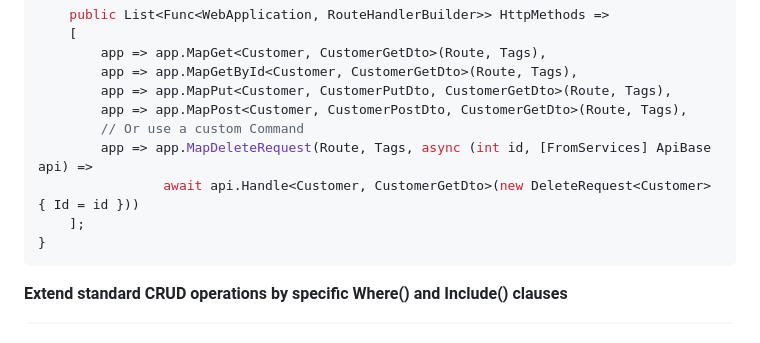
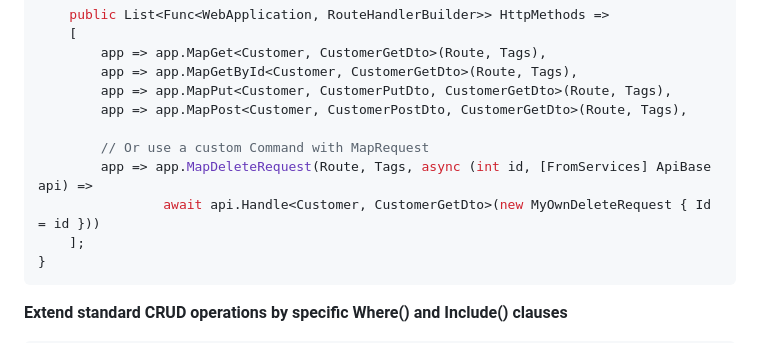
Before and after one commit to decius999/CleanCodeJN-Generic-Apis, a Markdown page: README.md, the part around the change. Drawn GitHub-style.

Commit message:
Improve README.md

````diff
--- a/README.md
+++ b/README.md
@@ -53,9 +53,10 @@ public class CustomersV1Api : IApi
         app => app.MapGetById<Customer, CustomerGetDto>(Route, Tags),
         app => app.MapPut<Customer, CustomerPutDto, CustomerGetDto>(Route, Tags),
         app => app.MapPost<Customer, CustomerPostDto, CustomerGetDto>(Route, Tags),
-        // Or use a custom Command
+
+        // Or use a custom Command with MapRequest
         app => app.MapDeleteRequest(Route, Tags, async (int id, [FromServices] ApiBase api) =>
-                await api.Handle<Customer, CustomerGetDto>(new DeleteRequest<Customer> { Id = id }))
+                await api.Handle<Customer, CustomerGetDto>(new MyOwnDeleteRequest { Id = id }))
     ];
 }
 ```
````
